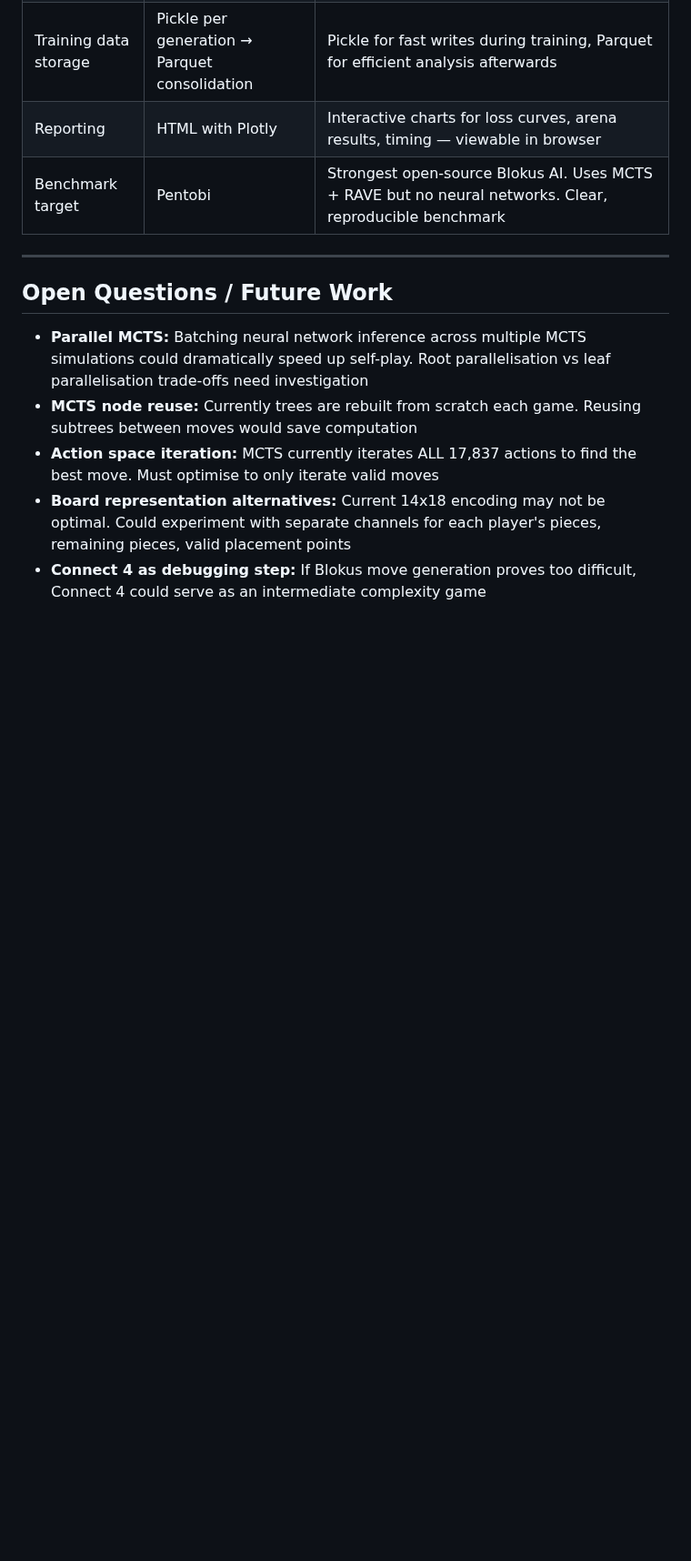
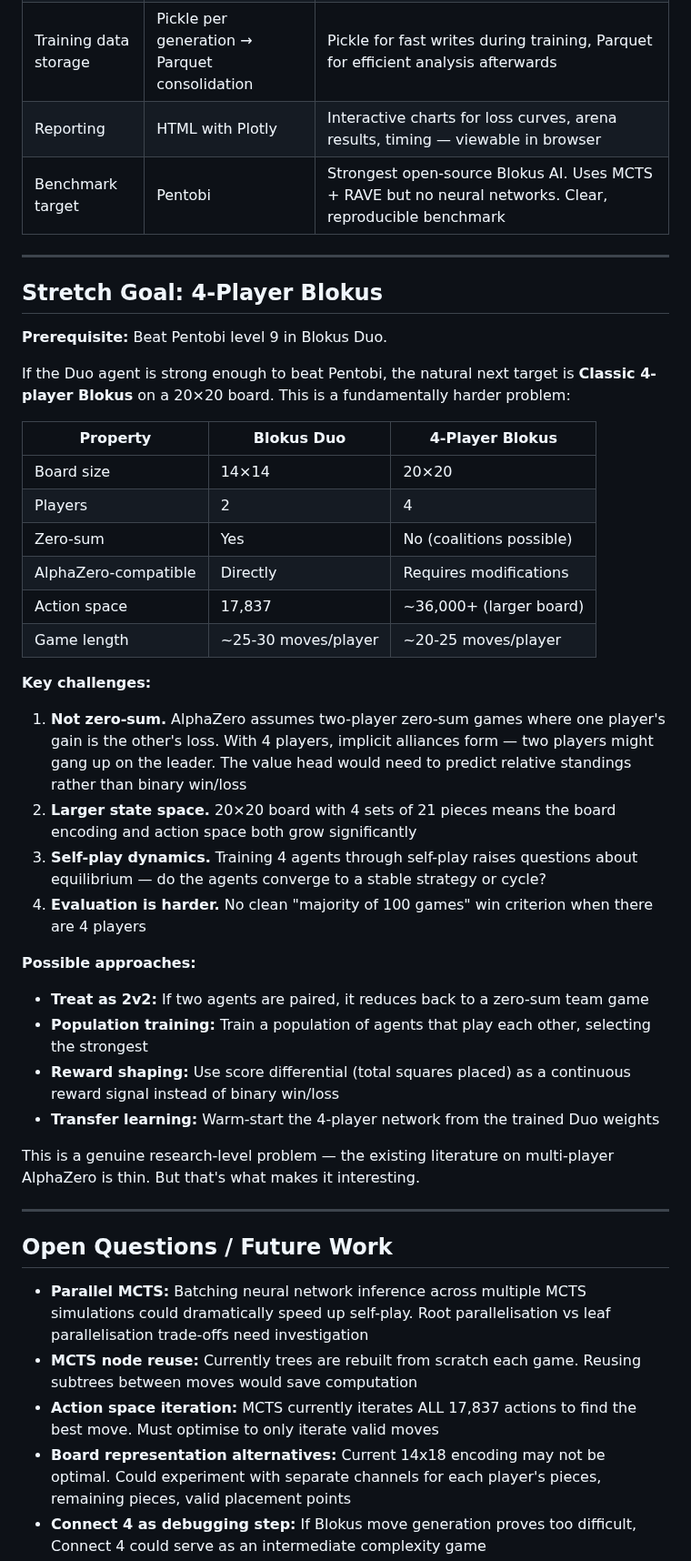
Before and after one commit to HenryTBCassidy/AlphaBlokus, a Markdown page: docs/00-PROJECT-OVERVIEW.md, the part around one of its changes. Shown at 91% size. GitHub-like rendering; blank space fills up the shorter version.

```diff
--- a/docs/00-PROJECT-OVERVIEW.md
+++ b/docs/00-PROJECT-OVERVIEW.md
@@ -109,6 +115,39 @@ Systematic evaluation against Pentobi.
 
 ---
 
+## Stretch Goal: 4-Player Blokus
+
+**Prerequisite:** Beat Pentobi level 9 in Blokus Duo.
+
+If the Duo agent is strong enough to beat Pentobi, the natural next target is **Classic 4-player Blokus** on a 20×20 board. This is a fundamentally harder problem:
+
+| Property | Blokus Duo | 4-Player Blokus |
+|----------|-----------|----------------|
+| Board size | 14×14 | 20×20 |
+| Players | 2 | 4 |
+| Zero-sum | Yes | No (coalitions possible) |
+| AlphaZero-compatible | Directly | Requires modifications |
+| Action space | 17,837 | ~36,000+ (larger board) |
+| Game length | ~25-30 moves/player | ~20-25 moves/player |
+
+**Key challenges:**
+
+1. **Not zero-sum.** AlphaZero assumes two-player zero-sum games where one player's gain is the other's loss. With 4 players, implicit alliances form — two players might gang up on the leader. The value head would need to predict relative standings rather than binary win/loss
+2. **Larger state space.** 20×20 board with 4 sets of 21 pieces means the board encoding and action space both grow significantly
+3. **Self-play dynamics.** Training 4 agents through self-play raises questions about equilibrium — do the agents converge to a stable strategy or cycle?
+4. **Evaluation is harder.** No clean "majority of 100 games" win criterion when there are 4 players
+
+**Possible approaches:**
+
+- **Treat as 2v2:** If two agents are paired, it reduces back to a zero-sum team game
+- **Population training:** Train a population of agents that play each other, selecting the strongest
+- **Reward shaping:** Use score differential (total squares placed) as a continuous reward signal instead of binary win/loss
+- **Transfer learning:** Warm-start the 4-player network from the trained Duo weights
+
+This is a genuine research-level problem — the existing literature on multi-player AlphaZero is thin. But that's what makes it interesting.
+
+---
+
 ## Open Questions / Future Work
 
 - **Parallel MCTS:** Batching neural network inference across multiple MCTS simulations could dramatically speed up self-play. Root parallelisation vs leaf parallelisation trade-offs need investigation
```
Also changed, not shown: other parts of docs/00-PROJECT-OVERVIEW.md (+13 -8 lines), docs/05-HANDOFF.md (+1 -1 lines).
